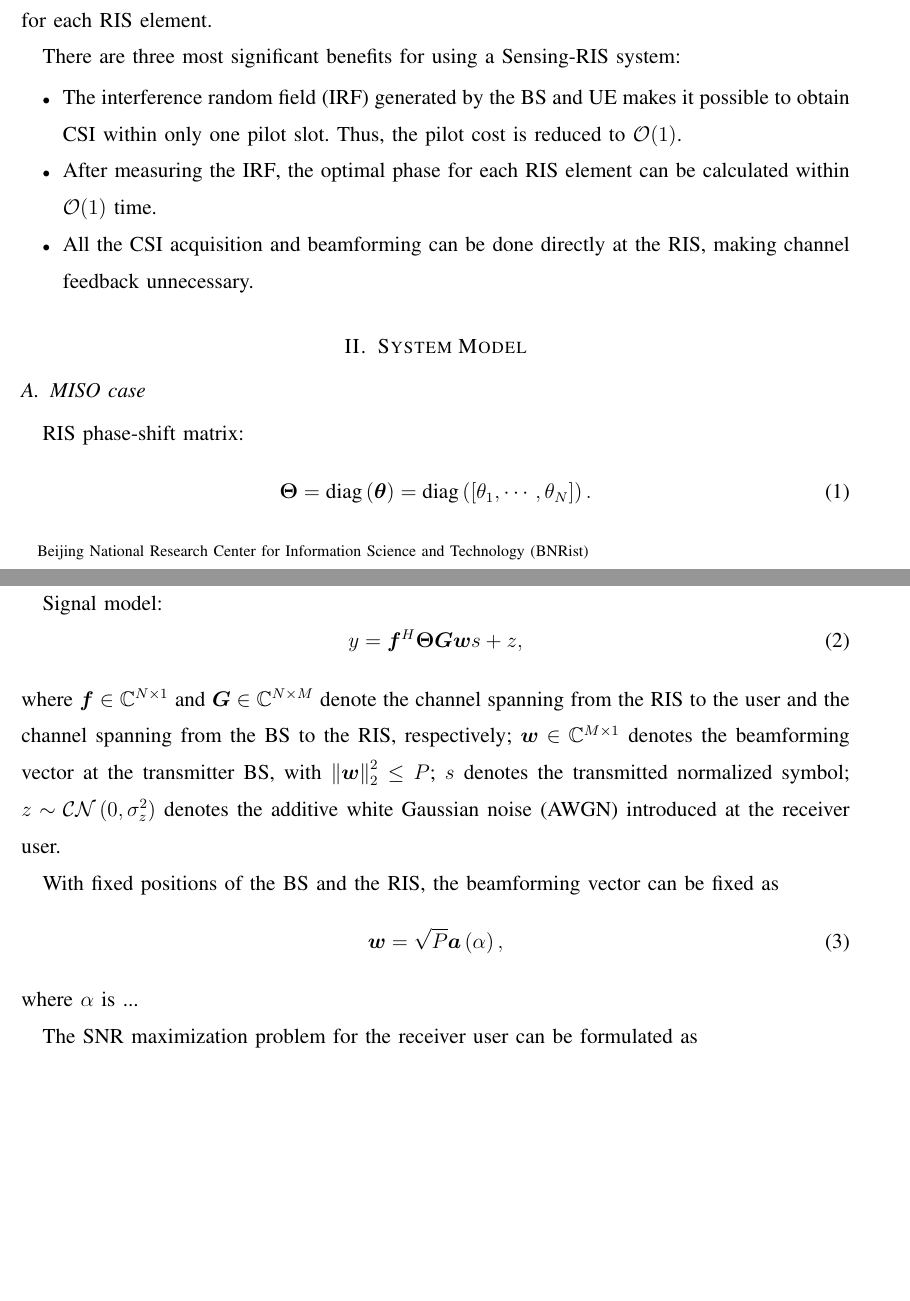
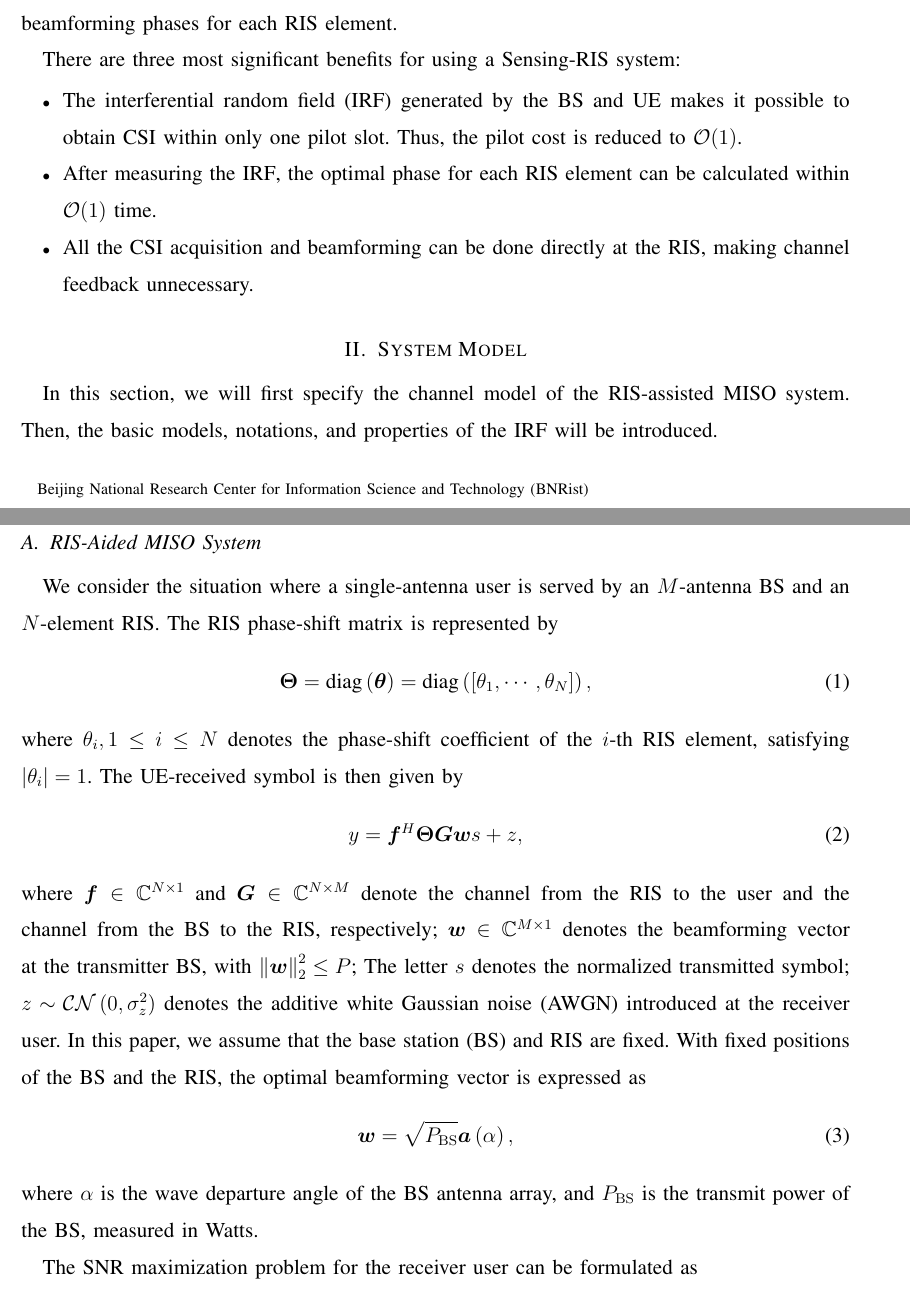
Before and after one commit to johnzja/Sensing-RIS, a LaTeX paper (paper/SensingRIS.tex): two parts of pages 1 and 2 of 13, joined at a grey line, cut so that both start at the same text, the shorter picture padded with empty space. Compiled offline with pdfLaTeX.

Commit message:
add some words

```diff
--- a/paper/SensingRIS.tex
+++ b/paper/SensingRIS.tex
@@ -48,6 +48,7 @@ breaklinks=true}
 \acrodef{RF}[RF]{radio-frequency}
 \acrodef{RIS}[RIS]{reconfigurable intelligent surfaces}
 \acrodef{UE}[UE]{user equipment}
+\acrodef{BS}[BS]{base station}
 \acrodef{DL}[DL]{downlink}
 \acrodef{TA}[TA]{transmit antenna}
 \acrodef{RA}[RA]{receive antenna}
@@ -57,7 +58,7 @@ breaklinks=true}
 \acrodef{RC}[RC]{receiver combining}
 \acrodef{AWGN}[AWGN]{additive white Gaussian noise}
 \acrodef{DFT}[DFT]{discrete Fourier transform}
-\acrodef{IRF}[IRF]{interference random field}
+\acrodef{IRF}[IRF]{interferential random field}
 
 \def \H {^H}
 \def \opt {^{\text{opt}}}
@@ -106,39 +107,36 @@ xxx
 xxx
 \end{IEEEkeywords}
 \section{Introduction}
-    Now we introduce a new flavor of channel estimation and beamforming techniques in RIS-aided wireless communication systems. When equipped with a Sensing RIS \cite{ma2020smartsensing}, we can obtain CSI directly from the RIS power sensors, and immediately calculate the beamforming phases for each RIS element.
+    Now we introduce a new flavor of channel estimation and beamforming techniques in \ac{RIS}-aided wireless communication systems. When equipped with a Sensing \ac{RIS} \cite{ma2020smartsensing}, we can obtain CSI directly from the \ac{RIS} power sensors, and immediately calculate the beamforming phases for each \ac{RIS} element.
 
     There are three most significant benefits for using a Sensing-RIS system:
     \begin{itemize}
         \item The \ac{IRF} generated by the BS and UE makes it possible to obtain CSI within only one pilot slot. Thus, the pilot cost is reduced to $\mathcal{O}(1)$.
-        \item After measuring the \ac{IRF}, the optimal phase for each RIS element can be calculated within $\mathcal{O}(1)$ time.
-        \item All the CSI acquisition and beamforming can be done directly at the RIS, making channel feedback unnecessary.
+        \item After measuring the \ac{IRF}, the optimal phase for each \ac{RIS} element can be calculated within $\mathcal{O}(1)$ time.
+        \item All the CSI acquisition and beamforming can be done directly at the \ac{RIS}, making channel feedback unnecessary.
     \end{itemize}
 
-\section{System Model}
-\label{System Model}
-\subsection{MISO case}
-\label{MISO case}
+\section{System Model}  \label{System Model}
+    In this section, we will first specify the channel model of the RIS-assisted MISO system. Then, the basic models, notations, and properties of the \ac{IRF} will be introduced.
 
-RIS phase-shift matrix:
+    \subsection{RIS-Aided MISO System}  \label{MISO case}
+        We consider the situation where a single-antenna user is served by an $M$-antenna BS and an $N$-element \ac{RIS}. The RIS phase-shift matrix is represented by
         \begin{equation}
             \label{RIS}
-\bm \Theta = \diag \left(\bm \theta\right )=\diag \left(\left[\theta_{1},\cdots ,\theta_{N}\right]\right).
+            \bm \Theta = \diag \left(\bm \theta\right )=\diag \left(\left[\theta_{1},\cdots ,\theta_{N}\right]\right),
         \end{equation}
-
-Signal model:
+        where $\theta_i, 1\leq i \leq N$ denotes the phase-shift coefficient of the $i$-th \ac{RIS} element, satisfying $\lvert \theta_i\rvert=1$. The UE-received symbol is then given by
         \begin{equation}
             \label{Signal model}
-y=\bm f^{H}\bm \Theta\bm G\bm ws+z,
+            y=\bm f^{H} \bm\Theta \bm G \bm w s+z,
         \end{equation}
-where $\bm f\in \mathbb C ^{N\times 1}$ and $\bm G \in \mathbb C^{N\times M}$ denote the channel spanning from the RIS to the user and the channel spanning from the BS to the RIS, respectively; $\bm w\in \mathbb C^{M\times 1}$ denotes the beamforming vector at the transmitter BS, with $\left\Vert \bm w\right \Vert_{2}^{2}\leq P$; $s$ denotes the transmitted normalized symbol; $z\sim \mathcal{CN}\left(0,\sigma_{z}^{2}\right)$ denotes the \ac{AWGN} introduced at the receiver user.
-
-With fixed positions of the BS and the RIS, the beamforming vector can be fixed as
+        where $\bm f\in \mathbb C ^{N\times 1}$ and $\bm G \in \mathbb C^{N\times M}$ denote the channel from the \ac{RIS} to the user and the channel from the BS to the \ac{RIS}, respectively; $\bm w\in \mathbb C^{M\times 1}$ denotes the beamforming vector at the transmitter BS, with $\left\Vert \bm w\right \Vert_{2}^{2}\leq P$; The letter $s$ denotes the normalized transmitted symbol; $z\sim \mathcal{CN}\left(0,\sigma_{z}^{2}\right)$ denotes the \ac{AWGN} introduced at the receiver user.
+        In this paper, we assume that the \ac{BS} and \ac{RIS} are fixed. With fixed positions of the \ac{BS} and the \ac{RIS}, the optimal beamforming vector is expressed as
         \begin{equation}
             \label{fixed w}
-\bm w=\sqrt{P}\bm a\left(\alpha\right),
+            \bm w=\sqrt{P_{\rm BS}}\bm a\left(\alpha\right),
         \end{equation}
-where $\alpha$ is ...
+        where $\alpha$ is the wave departure angle of the BS antenna array, and $P_{\rm BS}$ is the transmit power of the BS, measured in Watts.
 
 The SNR maximization problem for the receiver user can be formulated as
 \begin{subequations}
```
Also changed, not shown: paper/SensingRIS.tex (2 more changed lines). Lines whose indentation alone changed are shown as unchanged.
